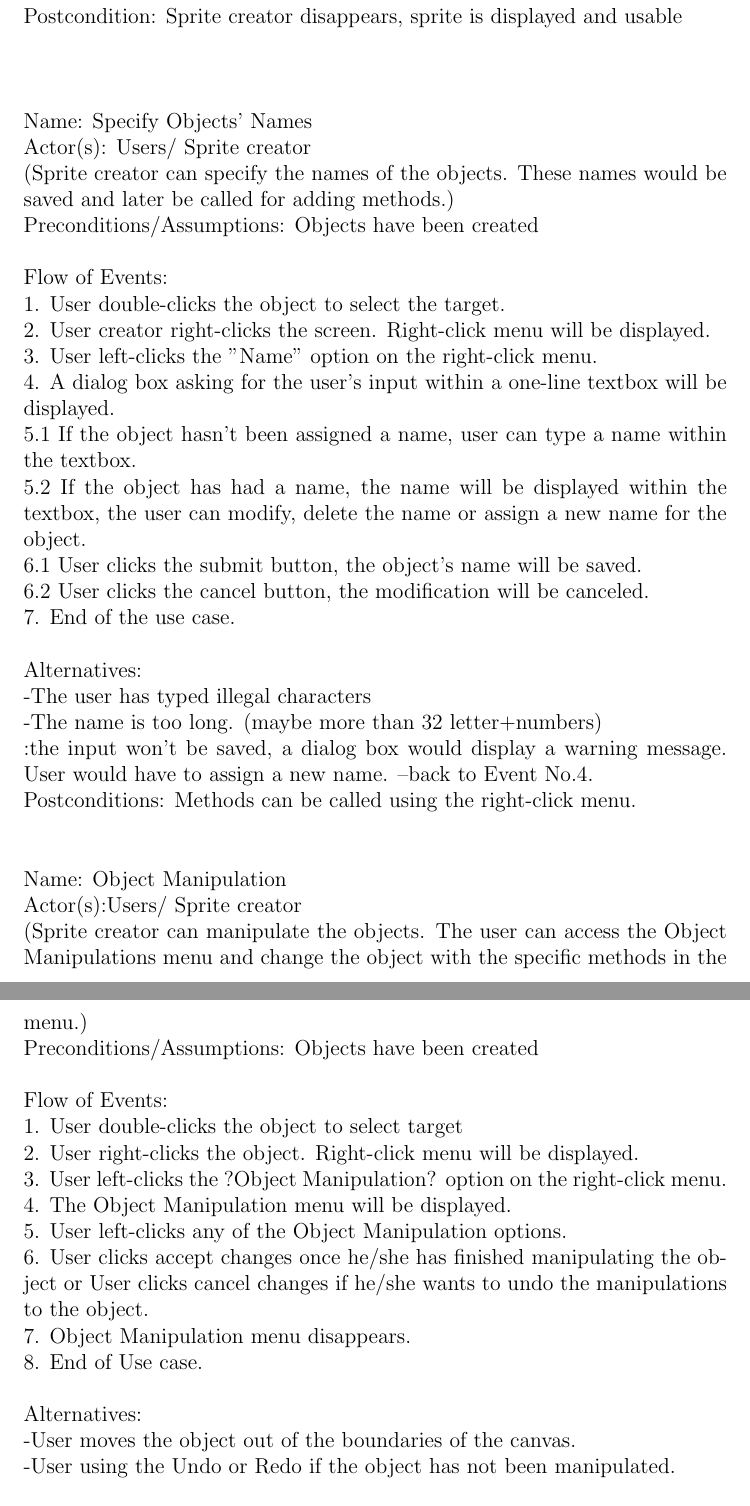
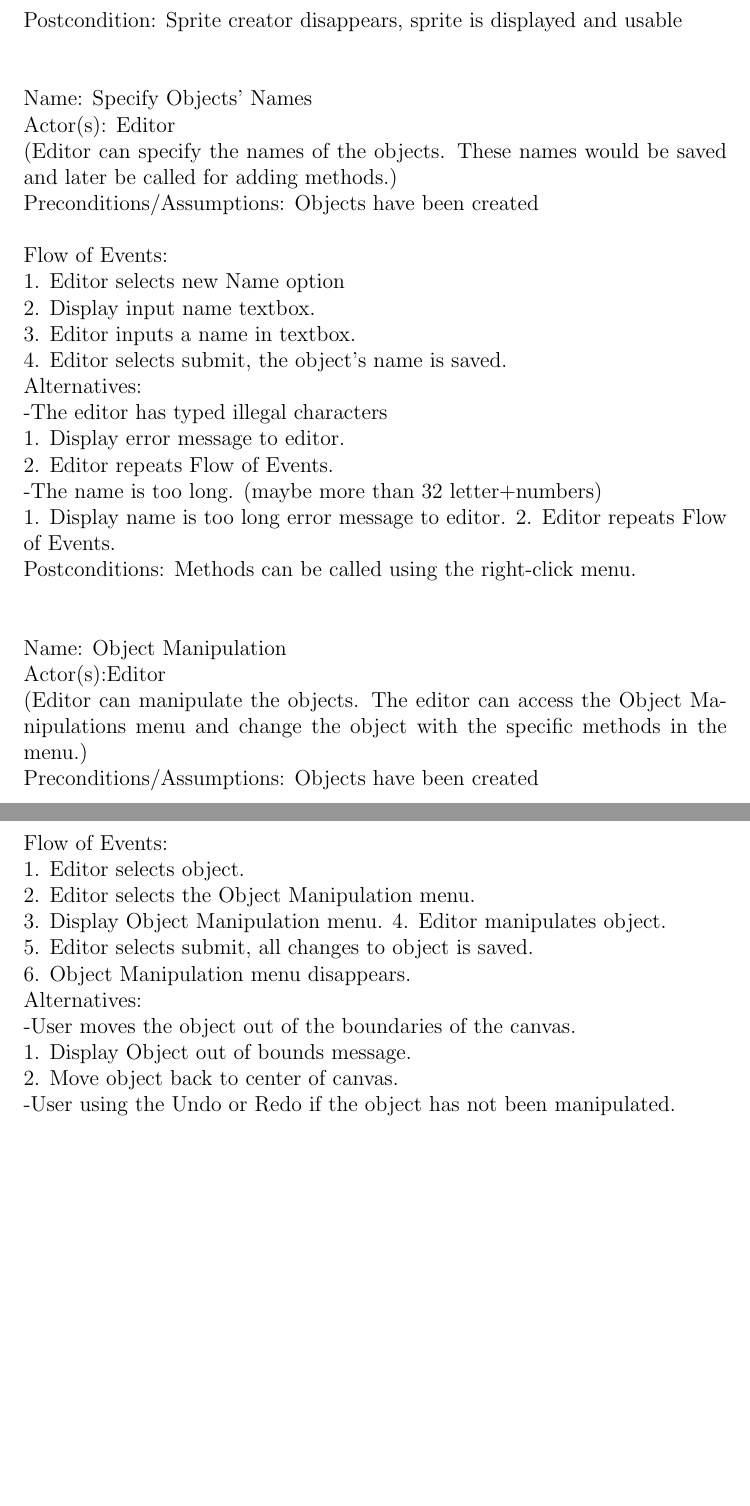
Before and after one commit to kcanfieldpugetsound/edith, a LaTeX document (docs/Object Requirements.tex): two parts of pages 7 and 8 of 11, joined at a grey line, cut so that both start at the same text, the shorter picture padded with empty space. Compiled offline with pdfLaTeX.

Commit message:
Changed use cases

```diff
--- a/docs/Object Requirements.tex
+++ b/docs/Object Requirements.tex
@@ -75,35 +75,33 @@ Postcondition: Sprite creator disappears, sprite is displayed and usable\\[2\bas
 Name: Specify Objects' Names\\
-Actor(s): Users/ Sprite creator\\
-(Sprite creator can specify the names of the objects. These names would be saved and later be called for adding methods.)\\
+Actor(s): Editor\\
+(Editor can specify the names of the objects. These names would be saved and later be called for adding methods.)\\
 Preconditions/Assumptions: Objects have been created\\[1\baselineskip]
 Flow of Events: \\
-1. User double-clicks the object to select the target.\\
-2. User creator right-clicks the screen. Right-click menu will be displayed.\\
-3. User left-clicks the "Name" option on the right-click menu.\\
-4. A dialog box asking for the user's input within a one-line textbox will be displayed.\\
-5.1 If the object hasn't been assigned a name, user can type a name within the textbox.\\
-5.2 If the object has had a name, the name will be displayed within the textbox, the user can modify, delete the name or assign a new name for the object.\\
-6.1 User clicks the submit button, the object's name will be saved.\\
-6.2 User clicks the cancel button, the modification will be canceled. \\
-7. End of the use case. \\[1\baselineskip]
+1. Editor selects new Name option\\
+2. Display input name textbox.\\
+3. Editor inputs a name in textbox.\\
+4. Editor selects submit, the object's name is saved.\\
 Alternatives: \\
--The user has typed illegal characters\\
+-The editor has typed illegal characters\\
+1. Display error message to editor.\\
+2. Editor repeats Flow of Events.\\
 -The name is too long. (maybe more than 32 letter+numbers)\\
-:the input won't be saved, a dialog box would display a warning message. User would have to assign a new name. --back to Event No.4.\\
+1. Display name is too long error message to editor.
+2. Editor repeats Flow of Events.\\
 Postconditions: Methods can be called using the right-click menu.\\[2\baselineskip]
 Name: Object Manipulation\\
-Actor(s):Users/ Sprite creator\\
-(Sprite creator can manipulate the objects. The user can access the Object Manipulations menu and change the object with the specific methods in the menu.)\\
+Actor(s):Editor\\
+(Editor can manipulate the objects. The editor can access the Object Manipulations menu and change the object with the specific methods in the menu.)\\
 Preconditions/Assumptions: Objects have been created\\[1\baselineskip]
 Flow of Events: \\
-1. User double-clicks the object to select target\\
-2. User right-clicks the object. Right-click menu will be displayed.\\
-3. User left-clicks the ?Object Manipulation? option on the right-click menu.\\
-4. The Object Manipulation menu will be displayed. \\
-5. User left-clicks any of the Object Manipulation options.\\
-6. User clicks accept changes once he/she has finished manipulating the object or User clicks cancel changes if he/she wants to undo the manipulations to the object.\\
-7. Object Manipulation menu disappears.\\
-8. End of Use case.\\[1\baselineskip]
+1. Editor selects object.\\
+2. Editor selects the Object Manipulation menu.\\
+3. Display Object Manipulation menu.
+4. Editor manipulates object. \\
+5. Editor selects submit, all changes to object is saved.\\
+6. Object Manipulation menu disappears.\\
 Alternatives:\\
 -User moves the object out of the boundaries of the canvas.\\
+1. Display Object out of bounds message.\\
+2. Move object back to center of canvas.\\
 -User using the Undo or Redo if the object has not been manipulated. \\[1\baselineskip]
```
Also changed, not shown: docs/Object Requirements.pdf, docs/Object Requirements.tex (37 more changed lines).
